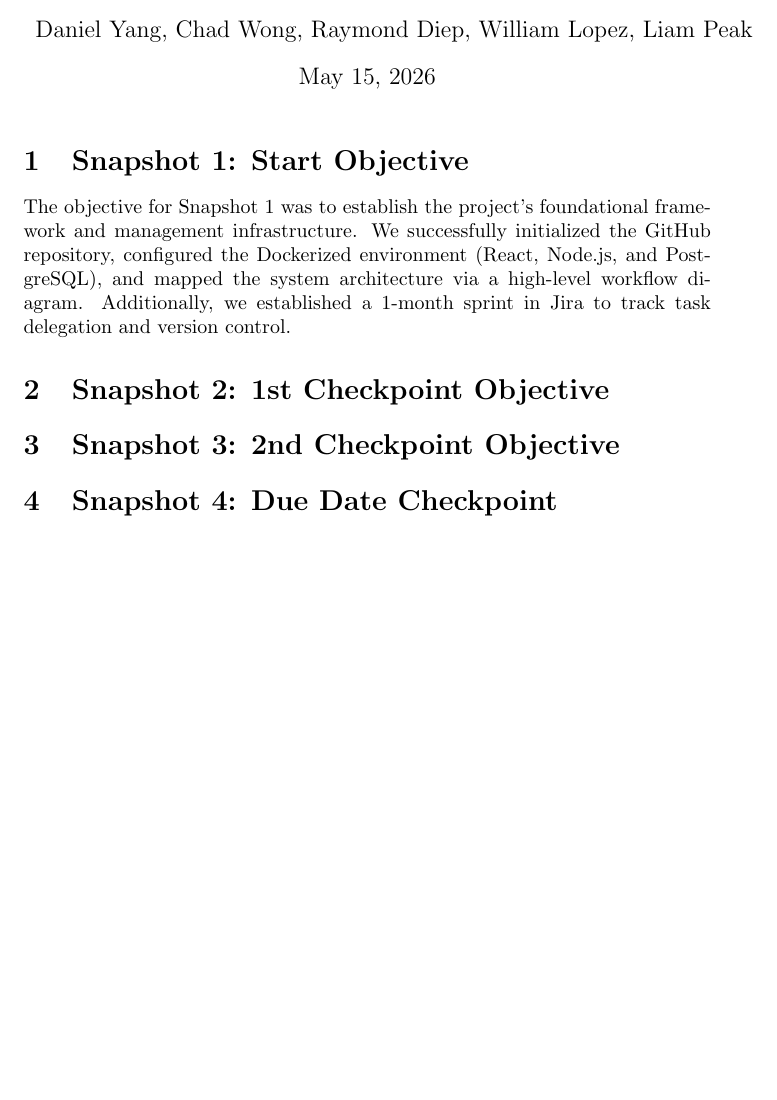
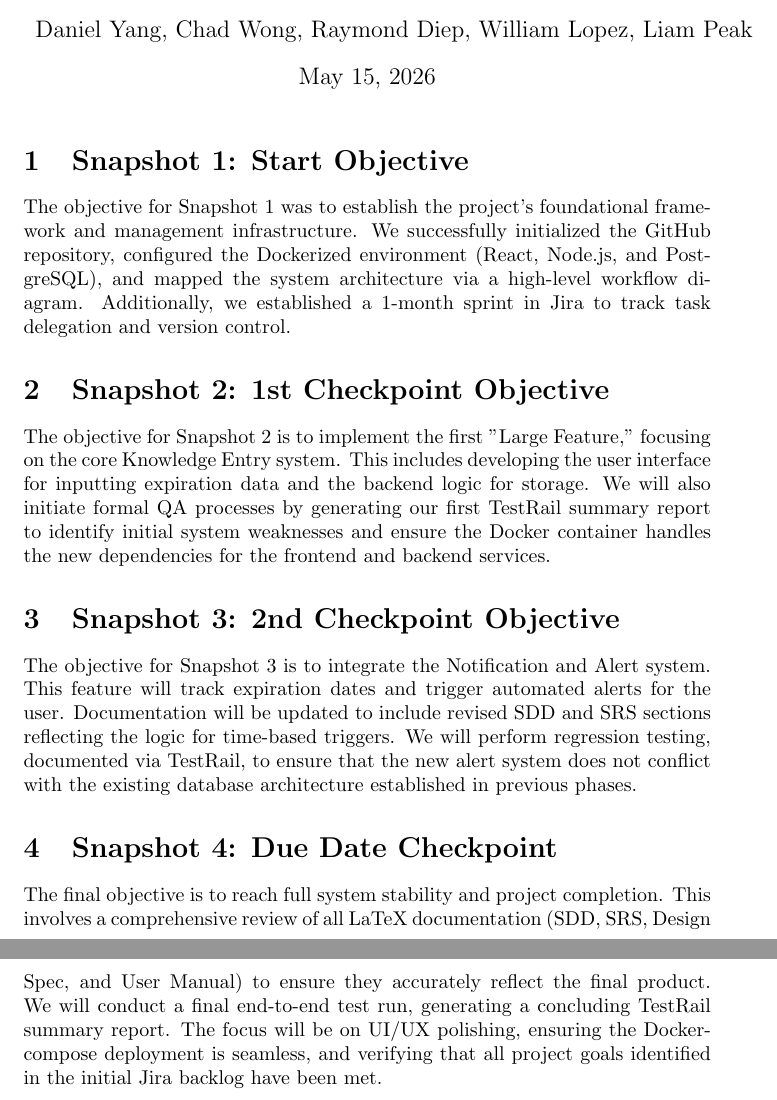
Before and after one commit to Danieltigerr626/CS3338-Knowledge-Expiration-Tracker, a LaTeX document (Objectives.tex): part of the page before the commit and two parts of pages 1 and 2 of 2 after it, the two joined at a grey line, cut so that both start at the same text, the shorter picture padded with empty space. Compiled offline with pdfLaTeX.

Commit message:
Update Objectives.tex

```diff
--- a/Objectives.tex
+++ b/Objectives.tex
@@ -13,12 +13,12 @@
 The objective for Snapshot 1 was to establish the project's foundational framework and management infrastructure. We successfully initialized the GitHub repository, configured the Dockerized environment (React, Node.js, and PostgreSQL), and mapped the system architecture via a high-level workflow diagram. Additionally, we established a 1-month sprint in Jira to track task delegation and version control.
 
 \section{Snapshot 2: 1st Checkpoint Objective}
-% This will be filled out during the next phase.
+The objective for Snapshot 2 is to implement the first "Large Feature," focusing on the core Knowledge Entry system. This includes developing the user interface for inputting expiration data and the backend logic for storage. We will also initiate formal QA processes by generating our first TestRail summary report to identify initial system weaknesses and ensure the Docker container handles the new dependencies for the frontend and backend services.
 
 \section{Snapshot 3: 2nd Checkpoint Objective}
-% This will be filled out during the next phase.
+The objective for Snapshot 3 is to integrate the Notification and Alert system. This feature will track expiration dates and trigger automated alerts for the user. Documentation will be updated to include revised SDD and SRS sections reflecting the logic for time-based triggers. We will perform regression testing, documented via TestRail, to ensure that the new alert system does not conflict with the existing database architecture established in previous phases.
 
 \section{Snapshot 4: Due Date Checkpoint}
-% This will be filled out during the final phase.
+The final objective is to reach full system stability and project completion. This involves a comprehensive review of all LaTeX documentation (SDD, SRS, Design Spec, and User Manual) to ensure they accurately reflect the final product. We will conduct a final end-to-end test run, generating a concluding TestRail summary report. The focus will be on UI/UX polishing, ensuring the Docker-compose deployment is seamless, and verifying that all project goals identified in the initial Jira backlog have been met.
 
 \end{document}
```
